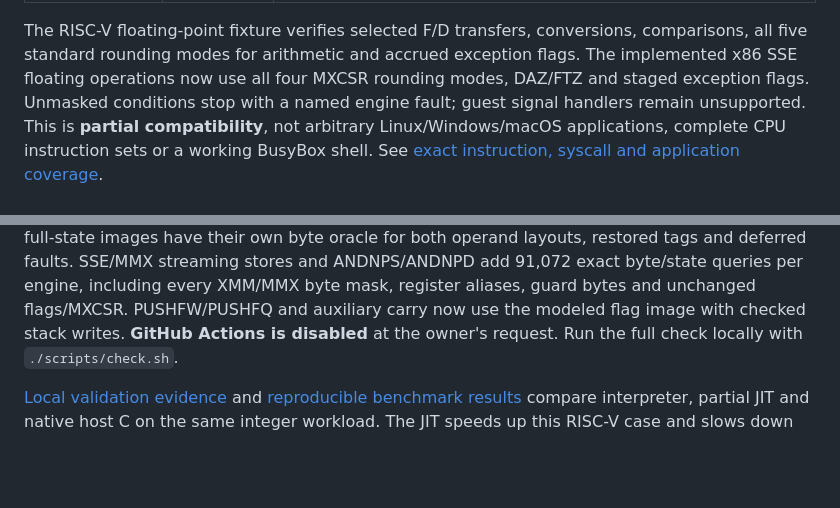
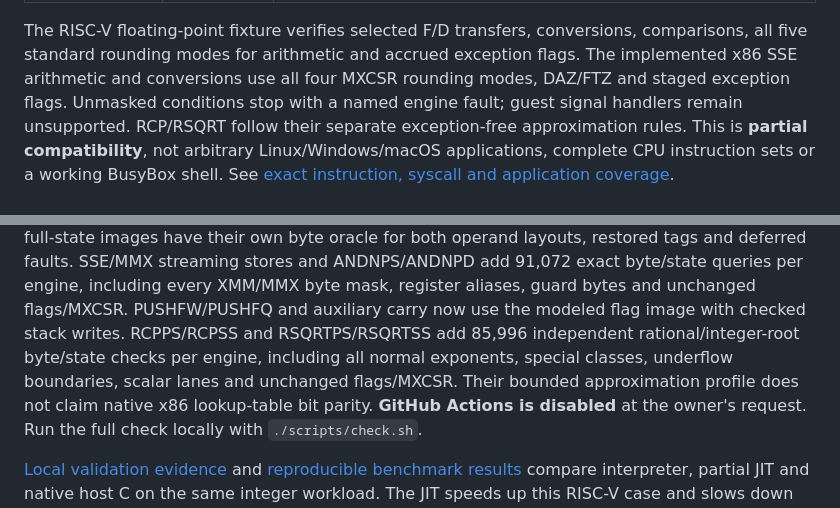
Before and after one commit to OthmaneBlial/universe, a Markdown page: README.md, 2 parts joined by grey strips. Rendered like a GitHub page; blank space fills up the shorter version.

Commit message:
Document reciprocal approximation rules and remaining MMX baseline gaps

```diff
--- a/README.md
+++ b/README.md
@@ -177,9 +177,10 @@ and ABI translation.
 
 The RISC-V floating-point fixture verifies selected F/D transfers, conversions,
 comparisons, all five standard rounding modes for arithmetic and accrued
-exception flags. The implemented x86 SSE floating operations now use all four
+exception flags. The implemented x86 SSE arithmetic and conversions use all four
 MXCSR rounding modes, DAZ/FTZ and staged exception flags. Unmasked conditions
 stop with a named engine fault; guest signal handlers remain unsupported.
+RCP/RSQRT follow their separate exception-free approximation rules.
 This is **partial compatibility**, not arbitrary
 Linux/Windows/macOS applications, complete CPU instruction sets or a working BusyBox shell. See [exact instruction,
 syscall and application coverage](docs/compatibility.md).
@@ -420,6 +421,10 @@ tags and deferred faults. SSE/MMX streaming stores and ANDNPS/ANDNPD add
 91,072 exact byte/state queries per engine, including every XMM/MMX byte mask,
 register aliases, guard bytes and unchanged flags/MXCSR. PUSHFW/PUSHFQ and
 auxiliary carry now use the modeled flag image with checked stack writes.
+RCPPS/RCPSS and RSQRTPS/RSQRTSS add 85,996 independent rational/integer-root
+byte/state checks per engine, including all normal exponents, special classes,
+underflow boundaries, scalar lanes and unchanged flags/MXCSR. Their bounded
+approximation profile does not claim native x86 lookup-table bit parity.
 **GitHub Actions is disabled** at
 the owner's request. Run the full check locally with `./scripts/check.sh`.
 
```
Also changed, not shown: docs/compatibility.md (+24 -4 lines), docs/roadmap.md (+10 -2 lines).
